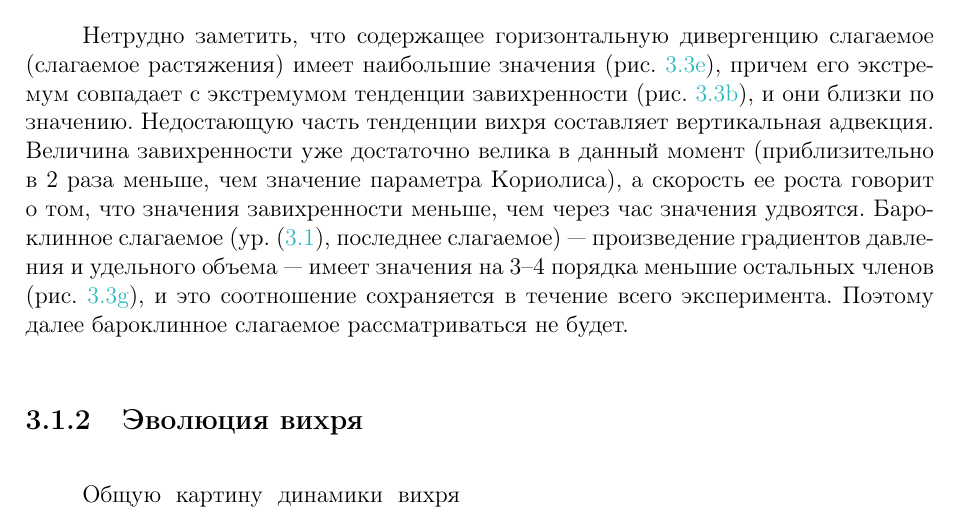
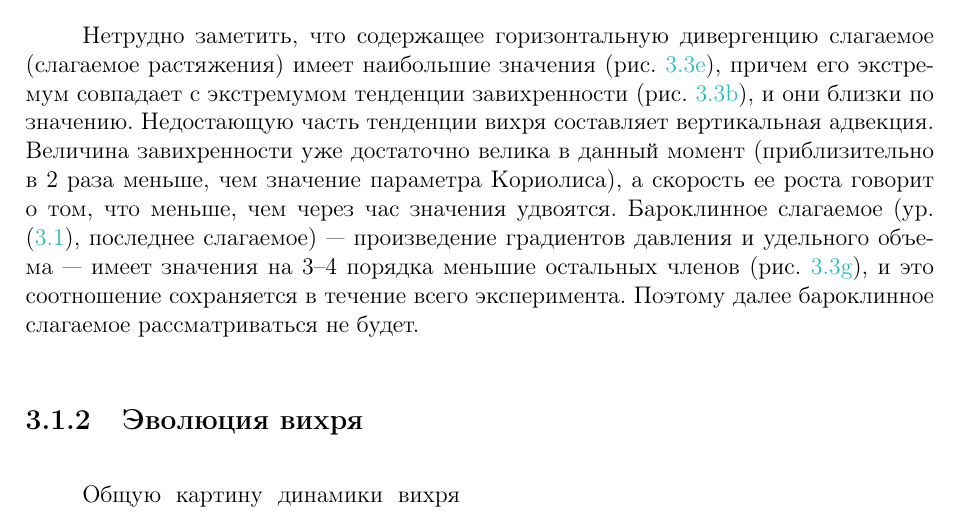
Before and after one commit to dennissergeev/diploma, a LaTeX thesis (diploma_main.tex, which reads chapters/diploma_results.tex): part of page 43 of 78, cut so that both start at the same text. Compiled offline with pdfLaTeX.

Commit message:
The very last corrections

```diff
--- a/chapters/diploma_results.tex
+++ b/chapters/diploma_results.tex
@@ -114,7 +114,7 @@
 \end{equation}
 где $\zeta$ --- вертикальная компонента вектора вихря скорости (завихренность), $\vec{v}=(u,v,w)$ --- вектор скорости, $\alpha=1/\rho$ --- удельный объем. Рассмотрим состояние атмосферы в эксперименте в 3 час модельного времени --- в момент, когда аномалия только что была инициализирована. На рис. \ref{fig:ctrl_vortbud03} представлено пространственное распределение компонент, входящих в правую часть ур. \eqref{eq:vorttend}. Данные осреднены по вертикали в слое от $0$ до $1000\m$, в котором в течение всего времени эксперимента наблюдаются наибольшие значения градиентов скорости.
 
-Нетрудно заметить, что содержащее горизонтальную дивергенцию слагаемое (слагаемое растяжения) имеет наибольшие значения (рис. \ref{fig:ctrl_stretch03}), причем его экстремум совпадает с экстремумом тенденции завихренности (рис. \ref{fig:ctrl_vorttend03}), и они близки по значению. Недостающую часть тенденции вихря составляет вертикальная адвекция. Величина завихренности уже достаточно велика в данный момент (приблизительно в 2 раза меньше, чем значение параметра Кориолиса), а скорость ее роста говорит о том, что значения завихренности меньше, чем через час значения удвоятся. Бароклинное слагаемое (ур. \eqref{eq:vorttend}, последнее слагаемое) --- произведение градиентов давления и удельного объема --- имеет значения на 3--4 порядка меньшие остальных членов (рис. \ref{fig:ctrl_bc03}), и это соотношение сохраняется в течение всего эксперимента. Поэтому далее бароклинное слагаемое рассматриваться не будет.
+Нетрудно заметить, что содержащее горизонтальную дивергенцию слагаемое (слагаемое растяжения) имеет наибольшие значения (рис. \ref{fig:ctrl_stretch03}), причем его экстремум совпадает с экстремумом тенденции завихренности (рис. \ref{fig:ctrl_vorttend03}), и они близки по значению. Недостающую часть тенденции вихря составляет вертикальная адвекция. Величина завихренности уже достаточно велика в данный момент (приблизительно в 2 раза меньше, чем значение параметра Кориолиса), а скорость ее роста говорит о том, что меньше, чем через час значения удвоятся. Бароклинное слагаемое (ур. \eqref{eq:vorttend}, последнее слагаемое) --- произведение градиентов давления и удельного объема --- имеет значения на 3--4 порядка меньшие остальных членов (рис. \ref{fig:ctrl_bc03}), и это соотношение сохраняется в течение всего эксперимента. Поэтому далее бароклинное слагаемое рассматриваться не будет.
 
 \begin{wrapfigure}{r}{0.5\textwidth}
 \begin{center}
```
